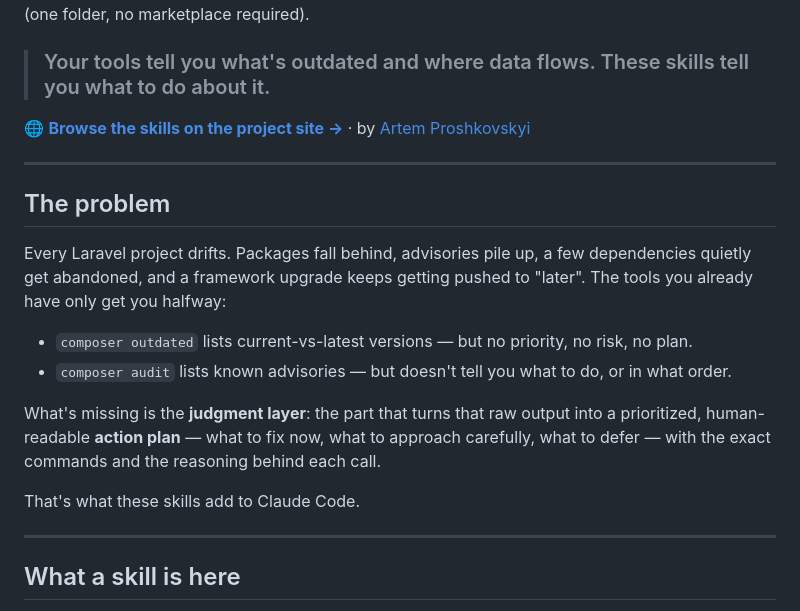
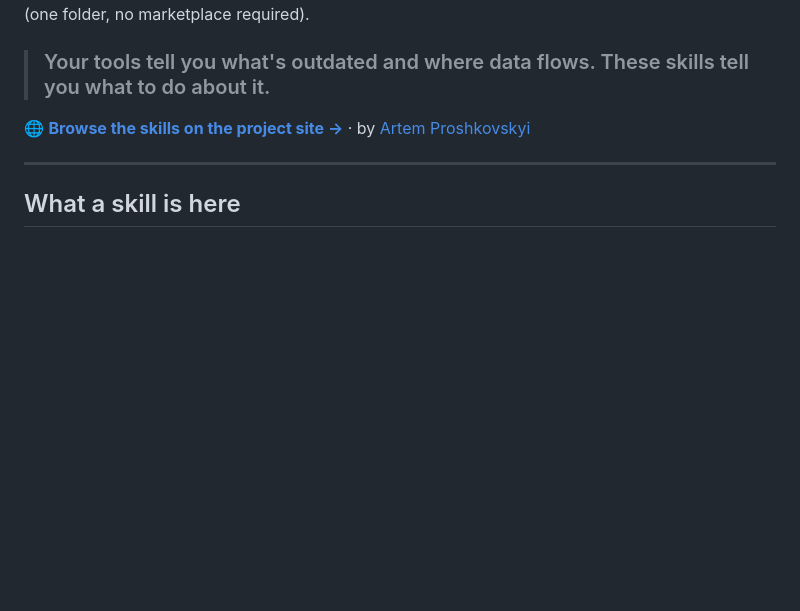
Before and after one commit to ArtemProshkovskiy/laravel-maintenance-skills, a Markdown page: README.md, the part around the change. GitHub-like rendering; blank space fills up the shorter version.

```diff
--- a/README.md
+++ b/README.md
@@ -8,22 +8,6 @@
 
 ---
 
-## The problem
-
-Every Laravel project drifts. Packages fall behind, advisories pile up, a few
-dependencies quietly get abandoned, and a framework upgrade keeps getting pushed
-to "later". The tools you already have only get you halfway:
-
-- `composer outdated` lists current-vs-latest versions — but no priority, no risk, no plan.
-- `composer audit` lists known advisories — but doesn't tell you what to do, or in what order.
-
-What's missing is the **judgment layer**: the part that turns that raw output into
-a prioritized, human-readable **action plan** — what to fix now, what to approach
-carefully, what to defer — with the exact commands and the reasoning behind each call.
-
-That's what these skills add to Claude Code.
-
----
 
 ## What a skill is here
 
```
